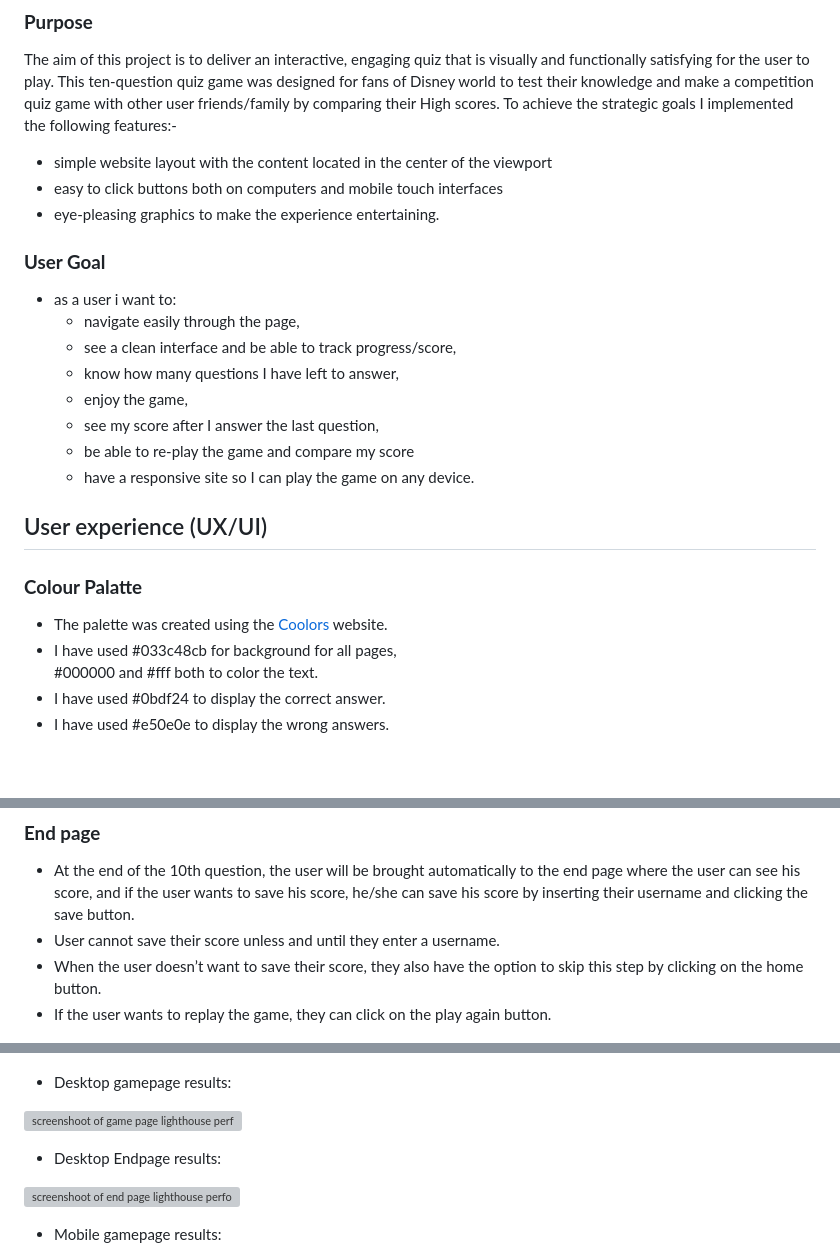
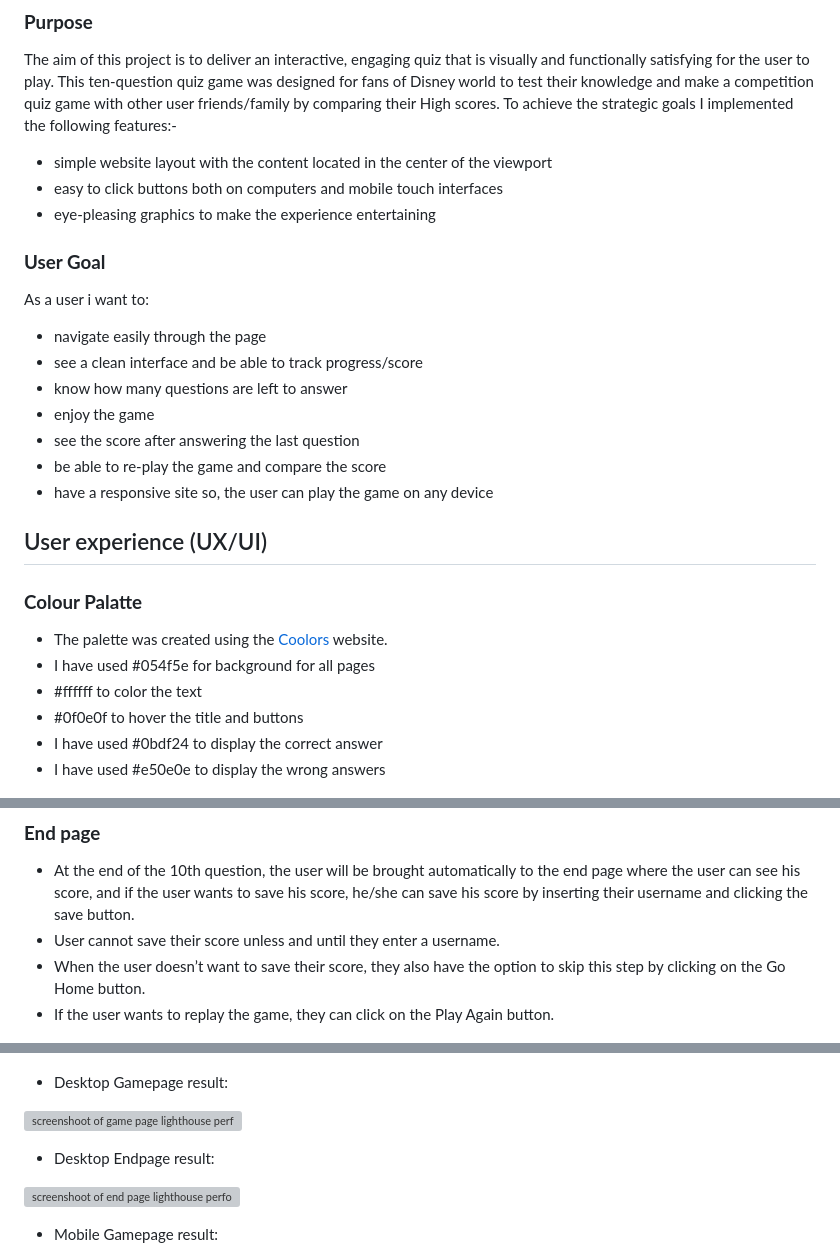
Before and after one commit to Dhvani-intwala/Disney-Quiz, a Markdown page: README.md, 3 parts joined by grey strips. GitHub-like rendering; blank space fills up the shorter version; grey boxes are pictures that could not be loaded.

```diff
--- a/README.md
+++ b/README.md
@@ -50,25 +50,26 @@ This ten-question quiz game was designed for fans of Disney world to test their
 To achieve the strategic goals I implemented the following features:-
 - simple website layout with the content located in the center of the viewport
 - easy to click buttons both on computers and mobile touch interfaces
-- eye-pleasing graphics to make the experience entertaining.
+- eye-pleasing graphics to make the experience entertaining
 
 ### **User Goal**
-- as a user i want to:
-    - navigate easily through the page,
-    - see a clean interface and be able to track progress/score,
-    - know how many questions I have left to answer,
-    - enjoy the game,
-    - see my score after I answer the last question,
-    - be able to re-play the game and compare my score
-    - have a responsive site so I can play the game on any device.
+As a user i want to:
+- navigate easily through the page
+- see a clean interface and be able to track progress/score
+- know how many questions are left to answer
+- enjoy the game
+- see the score after answering the last question
+- be able to re-play the game and compare the score
+- have a responsive site so, the user can play the game on any device
 
 ## User experience (UX/UI)
 ### **Colour Palatte**
 - The palette was created using the [Coolors](https://coolors.co/) website.
-- I have used #033c48cb for background for all pages,
-  #000000 and #fff both to color the text.
-- I have used #0bdf24 to display the correct answer.
-- I have used #e50e0e to display the wrong answers.
+- I have used #054f5e for background for all pages
+- #ffffff to color the text
+- #0f0e0f to hover the title and buttons
+- I have used #0bdf24 to display the correct answer
+- I have used #e50e0e to display the wrong answers
 
 ![ screenshoot all colour](assets/images/colour-palatte.png)
 
@@ -152,8 +155,8 @@ To achieve the strategic goals I implemented the following features:-
 ### **End page**
 - At the end of the 10th question, the user will be brought automatically to the end page where the user can see his score, and if the user wants to save his score, he/she can save his score by inserting their username and clicking the save button.
 - User cannot save their score unless and until they enter a username.
-- When the user doesn’t want to save their score, they also have the option to skip this step by clicking on the home button.
-- If the user wants to replay the game, they can click on the play again button.
+- When the user doesn’t want to save their score, they also have the option to skip this step by clicking on the Go Home button.
+- If the user wants to replay the game, they can click on the Play Again button.
 
 ![screenshoot of the end page](assets/images/end-page.png)
 
@@ -213,15 +216,15 @@ Laptop-1024px) using the Devtools service toolbar. The different CSS properties
 
 ![screenshoot of start page lighthouse performance](/assets/images/lighthouse-performance.png)
 
-- Desktop gamepage results:
+- Desktop Gamepage result:
 
 ![screenshoot of game page lighthouse performance](/assets/images/game-lighthouse-performance.png)
 
-- Desktop Endpage results:
+- Desktop Endpage result:
 
 ![screenshoot of end page lighthouse performance](/assets/images/endpage-lighthouse-performance.png)
 
-- Mobile gamepage results:
+- Mobile Gamepage result:
 
 ![screenshoot of game page lighthouse performance moblie](/assets/images/moblie-lighthouse-gamepage1.png)
 
```
Also changed, not shown: other parts of README.md (+24 -28 lines), assets/images/Start-page.png (deleted), assets/images/responsive-image.png (added), assets/images/responsive-screen-Quiz.png (deleted), assets/images/startpage.png (added), 1 other file.
